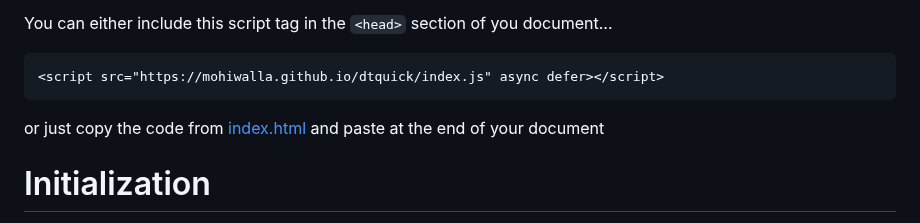
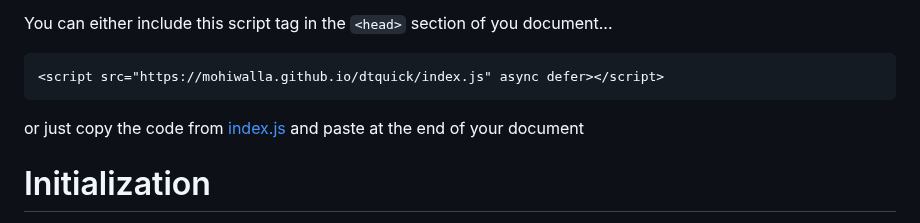
Before and after one commit to mohiwalla/dtquick, a Markdown page: README.md, the part around the change. Rendered like a GitHub page.

````diff
--- a/README.md
+++ b/README.md
@@ -8,7 +8,7 @@ You can either include this script tag in the `<head>` section of you document..
 <script src="https://mohiwalla.github.io/dtquick/index.js" async defer></script>
 ```
 
-or just copy the code from [index.html](https://github.com/mohiwalla/dtquick/blob/mohiwalla/index.html) and paste at the end of your document
+or just copy the code from [index.js](https://github.com/mohiwalla/dtquick/blob/mohiwalla/index.js) and paste at the end of your document
 
 # Initialization
 
````
